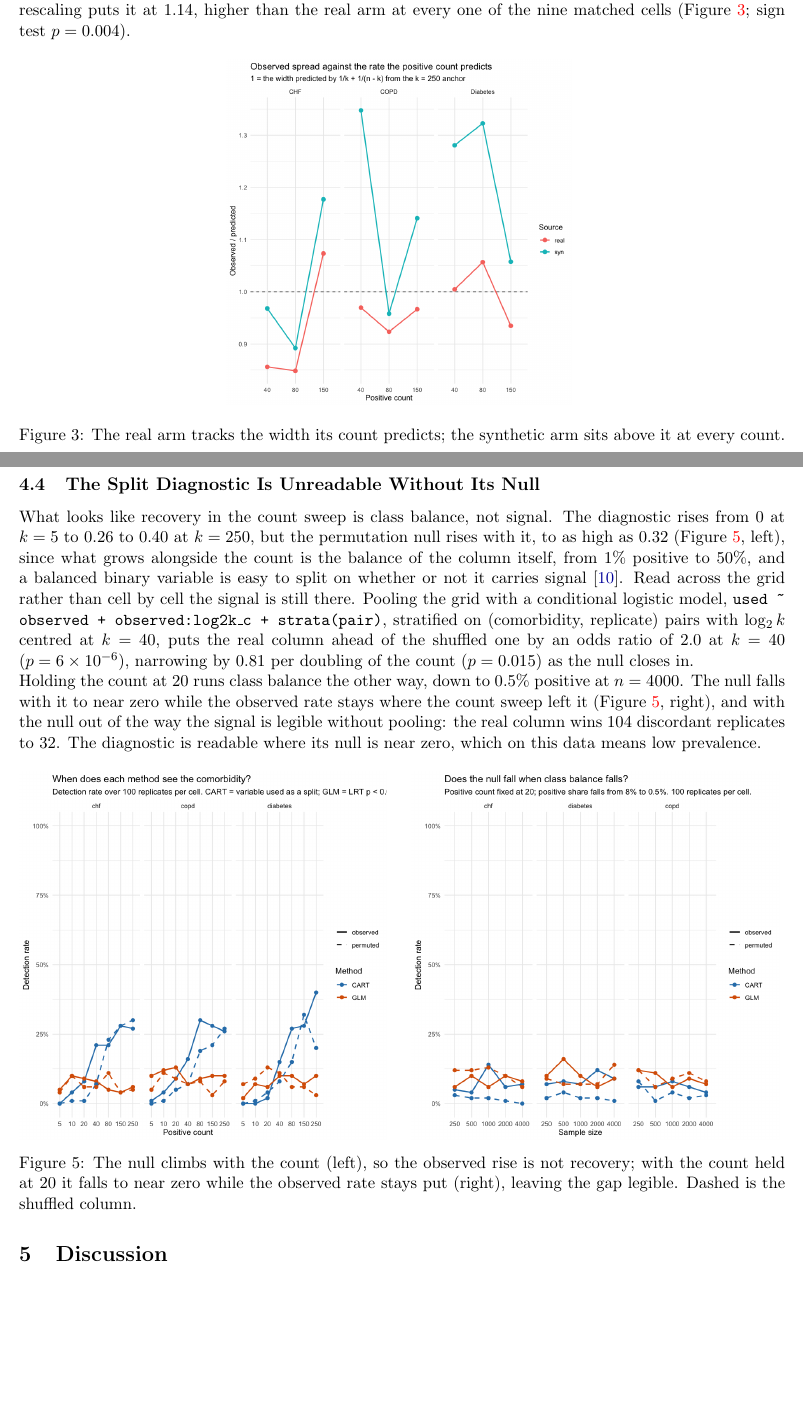
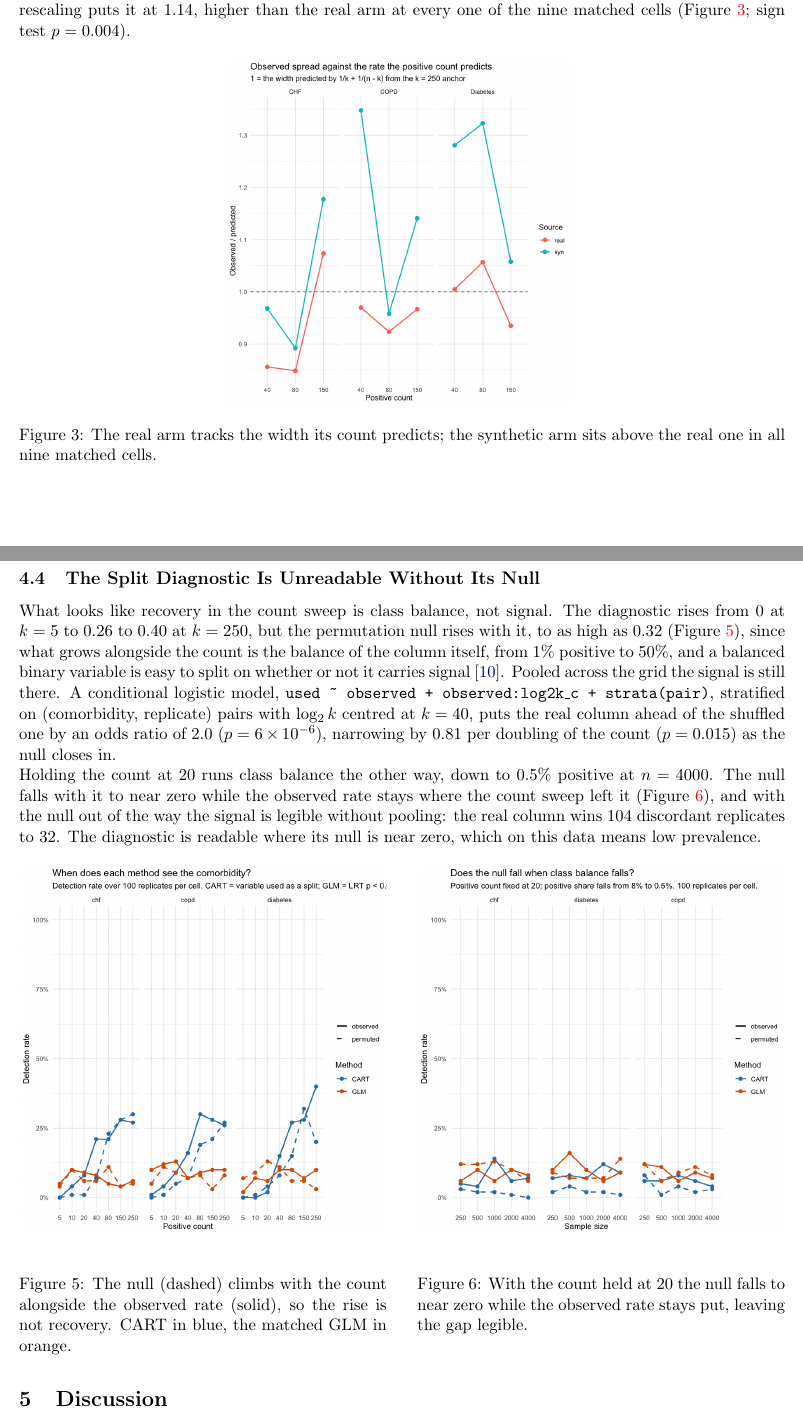
Before and after one commit to ShengPeiWilliam/mimic-synthetic-fidelity, a LaTeX paper (report/mimic_fidelity_report.tex): two parts of pages 5 and 7 of 8 before the commit and two parts of pages 5 and 7 of 9 after it, joined at a grey line, cut so that both start at the same text, the shorter picture padded with empty space. Compiled offline with pdfLaTeX.

Commit message:
fix: improve figure captions for clarity in the fidelity report

```diff
--- a/report/mimic_fidelity_report.tex
+++ b/report/mimic_fidelity_report.tex
@@ -320,8 +321,8 @@ $p = 0.004$).
 \begin{figure}[H]
     \centering
     \includegraphics[width=0.45\textwidth]{../figures/width_vs_theory.png}
-    \caption{The real arm tracks the width its count predicts; the
-    synthetic arm sits above it at every count.}
+    \caption{The real arm tracks the width its count predicts; the synthetic
+    arm sits above the real one in all nine matched cells.}
     \label{fig:ratio}
 \end{figure}
 
@@ -387,40 +388,40 @@ wrong value. The attenuation is bought, not incurred.
 What looks like recovery in the count sweep is class balance, not signal. The
 diagnostic rises from 0 at $k = 5$ to 0.26 to 0.40 at $k = 250$, but the
 permutation null rises with it, to as high as 0.32
-(Figure~\ref{fig:treediag}, left), since what grows alongside the count is the
+(Figure~\ref{fig:treecount}), since what grows alongside the count is the
 balance of the column itself, from 1\% positive to 50\%, and a balanced binary
 variable is easy to split on whether or not it carries signal
-\cite{strobl2007}. Read across the grid rather than cell by cell the signal is
-still there. Pooling the grid with a conditional logistic model,
-\texttt{used \textasciitilde{} observed + observed:log2k\_c + strata(pair)},
-stratified on (comorbidity, replicate) pairs with $\log_2 k$ centred at
-$k = 40$, puts the real column ahead of the shuffled one by an odds ratio of 2.0
-at $k = 40$ ($p = 6\times10^{-6}$), narrowing by 0.81 per doubling of the count
-($p = 0.015$) as the null closes in.
+\cite{strobl2007}. Pooled across the grid the signal is still there. A
+conditional logistic model, \texttt{used \textasciitilde{} observed +
+observed:log2k\_c + strata(pair)}, stratified on (comorbidity, replicate) pairs
+with $\log_2 k$ centred at $k = 40$, puts the real column ahead of the shuffled
+one by an odds ratio of 2.0 ($p = 6\times10^{-6}$), narrowing by 0.81 per
+doubling of the count ($p = 0.015$) as the null closes in.
 
 Holding the count at 20 runs class balance the other way, down to 0.5\% positive
 at $n = 4000$. The null falls with it to near zero while the observed rate stays
-where the count sweep left it (Figure~\ref{fig:treediag}, right), and with the null out
+where the count sweep left it (Figure~\ref{fig:treesize}), and with the null out
 of the way the signal is legible without pooling: the real column wins 104
 discordant replicates to 32. The diagnostic is readable where its null is near
 zero, which on this data means low prevalence.
 
 \begin{figure}[H]
     \centering
-    \begin{minipage}{0.48\textwidth}
+    \begin{minipage}[t]{0.48\textwidth}
         \centering
         \includegraphics[width=\textwidth]{../figures/tree_count_detect.png}
-    \end{minipage}
-    \hfill
-    \begin{minipage}{0.48\textwidth}
+        \caption{The null (dashed) climbs with the count alongside the observed
+        rate (solid), so the rise is not recovery. CART in blue, the matched
+        GLM in orange.}
+        \label{fig:treecount}
+    \end{minipage}\hfill
+    \begin{minipage}[t]{0.48\textwidth}
         \centering
         \includegraphics[width=\textwidth]{../figures/tree_size_detect.png}
+        \caption{With the count held at 20 the null falls to near zero while the
+        observed rate stays put, leaving the gap legible.}
+        \label{fig:treesize}
     \end{minipage}
-    \caption{The null climbs with the count (left), so the observed rise is not
-    recovery; with the count held at 20 it falls to near zero while the observed
-    rate stays put (right), leaving the gap legible. Dashed is the shuffled
-    column.}
-    \label{fig:treediag}
 \end{figure}
 
 % -------------------------------------------------------
```
Also changed, not shown: report/mimic_fidelity_report.pdf, report/mimic_fidelity_report.tex (3 more changed lines).
